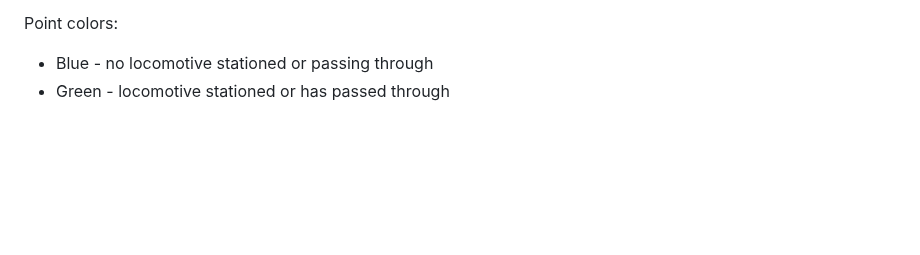
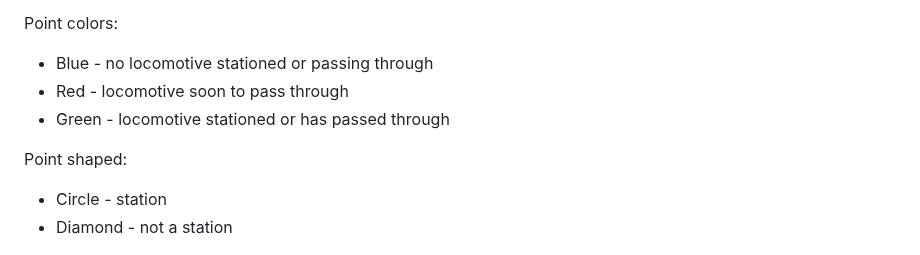
Before and after one commit to bob123456678/TrainControl, a Markdown page: src/examples/Readme.md, the part around the change. Drawn GitHub-style; blank space fills up the shorter version.

```diff
--- a/src/examples/Readme.md
+++ b/src/examples/Readme.md
@@ -327,7 +327,12 @@ Edge colors:
 
 Point colors:
 * Blue - no locomotive stationed or passing through
+* Red - locomotive soon to pass through
 * Green - locomotive stationed or has passed through
+
+Point shaped:
+* Circle - station
+* Diamond - not a station
 
 ![Sample layout](../../assets/graph2.png?raw=true)
 
```
Also changed, not shown: Readme.md (+3 -2 lines), assets/graphview.png (added), 3 other files.
